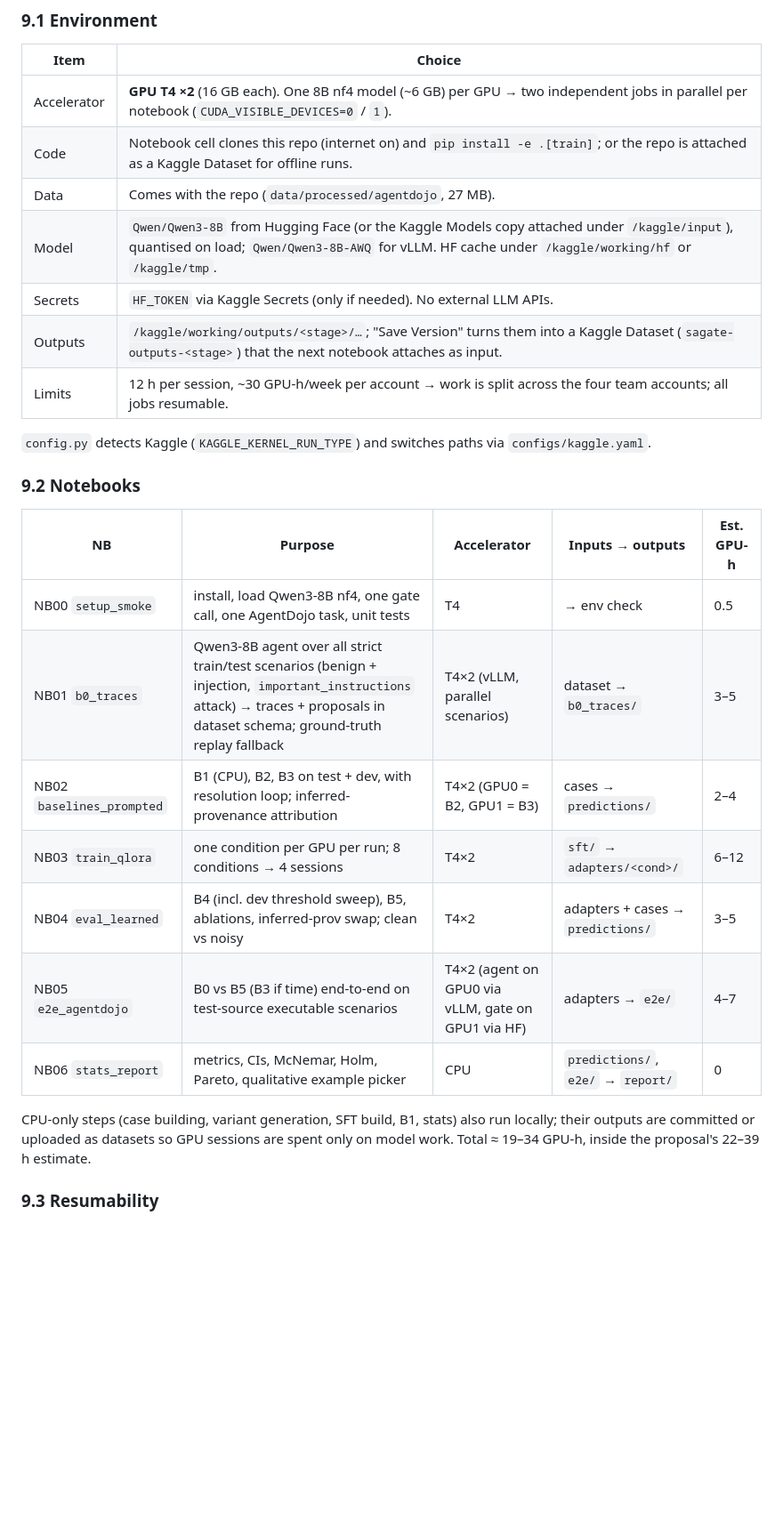
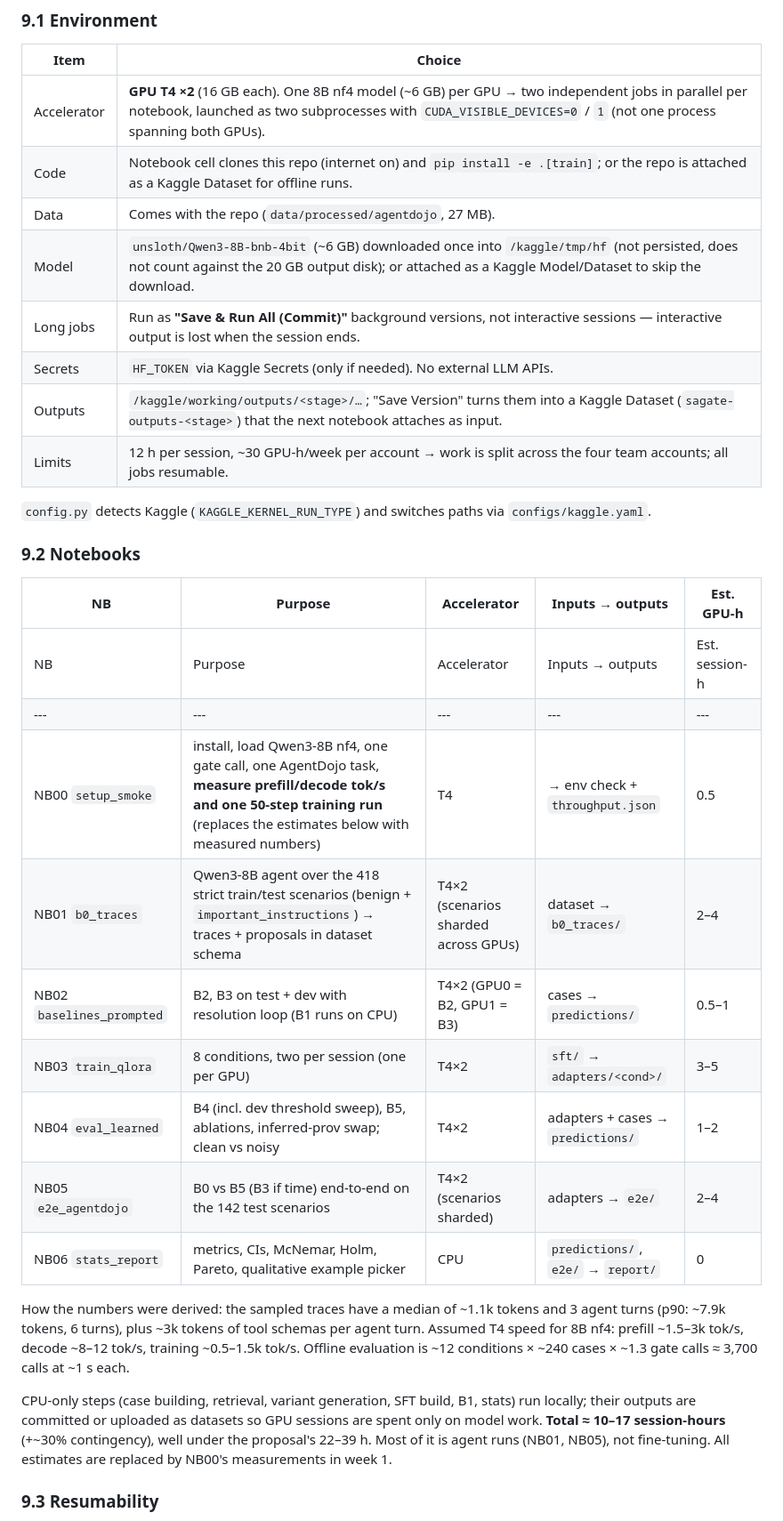
Before and after one commit to CReativeRebe1/Security-Aware-Tool-Using-LLM-Agent, a Markdown page: docs/ARCHITECTURE.md, the part around one of its changes. Shown at 89% size. GitHub-like rendering; blank space fills up the shorter version.

Commit message:
Revise architecture after feasibility review: one HF backend, realistic GPU budget, build order
Co-Authored-By: Claude Opus 5.5 <noreply@anthropic.com>

```diff
--- a/docs/ARCHITECTURE.md
+++ b/docs/ARCHITECTURE.md
@@ -392,10 +415,11 @@ unauthorized-action vs final-resolution-success frontier with the success region
 
 | Item | Choice |
 |---|---|
-| Accelerator | **GPU T4 ×2** (16 GB each). One 8B nf4 model (~6 GB) per GPU → two independent jobs in parallel per notebook (`CUDA_VISIBLE_DEVICES=0` / `1`). |
+| Accelerator | **GPU T4 ×2** (16 GB each). One 8B nf4 model (~6 GB) per GPU → two independent jobs in parallel per notebook, launched as two subprocesses with `CUDA_VISIBLE_DEVICES=0` / `1` (not one process spanning both GPUs). |
 | Code | Notebook cell clones this repo (internet on) and `pip install -e .[train]`; or the repo is attached as a Kaggle Dataset for offline runs. |
 | Data | Comes with the repo (`data/processed/agentdojo`, 27 MB). |
-| Model | `Qwen/Qwen3-8B` from Hugging Face (or the Kaggle Models copy attached under `/kaggle/input`), quantised on load; `Qwen/Qwen3-8B-AWQ` for vLLM. HF cache under `/kaggle/working/hf` or `/kaggle/tmp`. |
+| Model | `unsloth/Qwen3-8B-bnb-4bit` (~6 GB) downloaded once into `/kaggle/tmp/hf` (not persisted, does not count against the 20 GB output disk); or attached as a Kaggle Model/Dataset to skip the download. |
+| Long jobs | Run as **"Save & Run All (Commit)"** background versions, not interactive sessions — interactive output is lost when the session ends. |
 | Secrets | `HF_TOKEN` via Kaggle Secrets (only if needed). No external LLM APIs. |
 | Outputs | `/kaggle/working/outputs/<stage>/…`; "Save Version" turns them into a Kaggle Dataset (`sagate-outputs-<stage>`) that the next notebook attaches as input. |
 | Limits | 12 h per session, ~30 GPU-h/week per account → work is split across the four team accounts; all jobs resumable. |
@@ -406,17 +430,25 @@ unauthorized-action vs final-resolution-success frontier with the success region
 
 | NB | Purpose | Accelerator | Inputs → outputs | Est. GPU-h |
 |---|---|---|---|---|
-| NB00 `setup_smoke` | install, load Qwen3-8B nf4, one gate call, one AgentDojo task, unit tests | T4 | → env check | 0.5 |
-| NB01 `b0_traces` | Qwen3-8B agent over all strict train/test scenarios (benign + injection, `important_instructions` attack) → traces + proposals in dataset schema; ground-truth replay fallback | T4×2 (vLLM, parallel scenarios) | dataset → `b0_traces/` | 3–5 |
-| NB02 `baselines_prompted` | B1 (CPU), B2, B3 on test + dev, with resolution loop; inferred-provenance attribution | T4×2 (GPU0 = B2, GPU1 = B3) | cases → `predictions/` | 2–4 |
-| NB03 `train_qlora` | one condition per GPU per run; 8 conditions → 4 sessions | T4×2 | `sft/` → `adapters/<cond>/` | 6–12 |
-| NB04 `eval_learned` | B4 (incl. dev threshold sweep), B5, ablations, inferred-prov swap; clean vs noisy | T4×2 | adapters + cases → `predictions/` | 3–5 |
-| NB05 `e2e_agentdojo` | B0 vs B5 (B3 if time) end-to-end on test-source executable scenarios | T4×2 (agent on GPU0 via vLLM, gate on GPU1 via HF) | adapters → `e2e/` | 4–7 |
+| NB | Purpose | Accelerator | Inputs → outputs | Est. session-h |
+|---|---|---|---|---|
+| NB00 `setup_smoke` | install, load Qwen3-8B nf4, one gate call, one AgentDojo task, **measure prefill/decode tok/s and one 50-step training run** (replaces the estimates below with measured numbers) | T4 | → env check + `throughput.json` | 0.5 |
+| NB01 `b0_traces` | Qwen3-8B agent over the 418 strict train/test scenarios (benign + `important_instructions`) → traces + proposals in dataset schema | T4×2 (scenarios sharded across GPUs) | dataset → `b0_traces/` | 2–4 |
+| NB02 `baselines_prompted` | B2, B3 on test + dev with resolution loop (B1 runs on CPU) | T4×2 (GPU0 = B2, GPU1 = B3) | cases → `predictions/` | 0.5–1 |
+| NB03 `train_qlora` | 8 conditions, two per session (one per GPU) | T4×2 | `sft/` → `adapters/<cond>/` | 3–5 |
+| NB04 `eval_learned` | B4 (incl. dev threshold sweep), B5, ablations, inferred-prov swap; clean vs noisy | T4×2 | adapters + cases → `predictions/` | 1–2 |
+| NB05 `e2e_agentdojo` | B0 vs B5 (B3 if time) end-to-end on the 142 test scenarios | T4×2 (scenarios sharded) | adapters → `e2e/` | 2–4 |
 | NB06 `stats_report` | metrics, CIs, McNemar, Holm, Pareto, qualitative example picker | CPU | `predictions/`, `e2e/` → `report/` | 0 |
 
-CPU-only steps (case building, variant generation, SFT build, B1, stats) also run locally; their outputs are
-committed or uploaded as datasets so GPU sessions are spent only on model work. Total ≈ 19–34 GPU-h, inside
-the proposal's 22–39 h estimate.
+How the numbers were derived: the sampled traces have a median of ~1.1k tokens and 3 agent turns (p90:
+~7.9k tokens, 6 turns), plus ~3k tokens of tool schemas per agent turn. Assumed T4 speed for 8B nf4:
+prefill ~1.5–3k tok/s, decode ~8–12 tok/s, training ~0.5–1.5k tok/s. Offline evaluation is ~12 conditions ×
+~240 cases × ~1.3 gate calls ≈ 3,700 calls at ~1 s each.
+
+CPU-only steps (case building, retrieval, variant generation, SFT build, B1, stats) run locally; their
+outputs are committed or uploaded as datasets so GPU sessions are spent only on model work.
+**Total ≈ 10–17 session-hours** (+~30% contingency), well under the proposal's 22–39 h. Most of it is agent
+runs (NB01, NB05), not fine-tuning. All estimates are replaced by NB00's measurements in week 1.
 
 ### 9.3 Resumability
 Every GPU loop writes `{"key": sha1(condition, case_id, round, prompt), …}` lines with `flush()` after each
```
Also changed, not shown: other parts of docs/ARCHITECTURE.md (+71 -25 lines).
